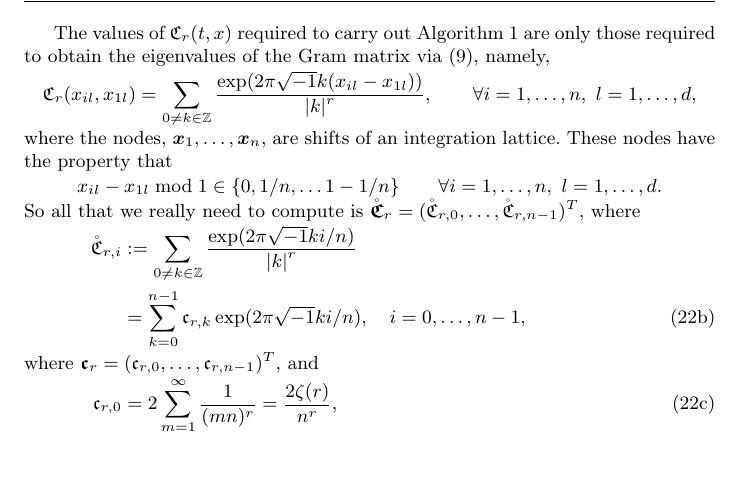
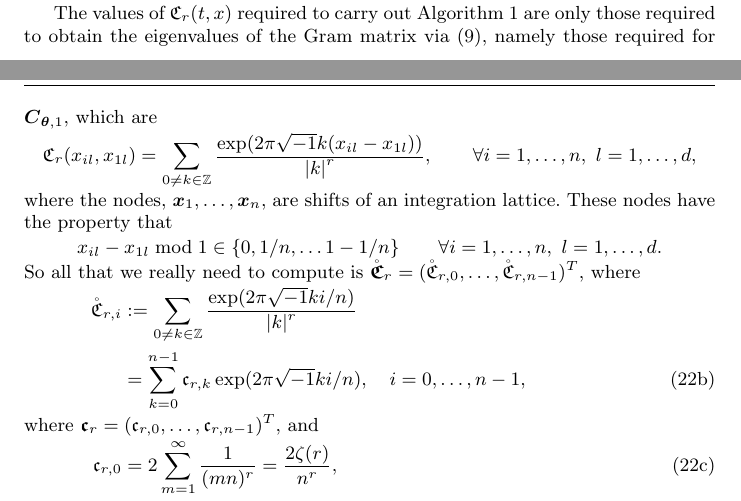
Before and after one commit to jagadeesr/SobolBayesCubaturePaper2019, a LaTeX paper (Sobol-BayesCubatureVerB.tex): part of page 8 of 30 before the commit and two parts of pages 7 and 8 of 30 after it, the two joined at a grey line, cut so that both start at the same text, the shorter picture padded with empty space. Compiled offline with pdfLaTeX.

Commit message:
Updates from Overleaf

```diff
--- a/Sobol-BayesCubatureVerB.tex
+++ b/Sobol-BayesCubatureVerB.tex
@@ -660,7 +660,7 @@ These formulae can be used to construct the matrix  $\bar{\mC}_{\vtheta}$, and t
 \end{equation}
 For even positive integer $r$, this infinite series can be expressed in terms of a Bernoulli polynomial of degree $r$ \citep[Chapter 23]{AbrSte64}.  The parameter $r$ is also an indication of the smoothness of $\fC$, which should reflect the smoothness of the integrand.  It is not always possible to know the best $r$ a priori, so we may wan to include $r$ in the $\vtheta$ to be optimized.  Since the simplest optimization schemes assume that $\vtheta$ is continuous, we would like to extend the use of $\fC_r$ to all $r > 1$.
 
-The values of $\fC_{r}(t,x)$ required to carry out Algorithm \ref{algorithm1} are only those required to obtain the eigenvalues of the Gram matrix via \eqref{eqn:fast_transform_to_eigvalues}, namely,
+The values of $\fC_{r}(t,x)$ required to carry out Algorithm \ref{algorithm1} are only those required to obtain the eigenvalues of the Gram matrix via \eqref{eqn:fast_transform_to_eigvalues}, namely those required for $\vC_{\vtheta,1}$, which are
 \begin{equation*}
 	\fC_{r}(x_{il}, x_{1l})  = \sum_{0 \ne k \in \mathbb{Z} } \frac{\exp(2 \pi\sqrt{-1} k (x_{il} - x_{1l}))}{\abs{k}^r}, \qquad \forall i = 1, \ldots, n, \ l =1, \ldots, d,
 \end{equation*}
```
